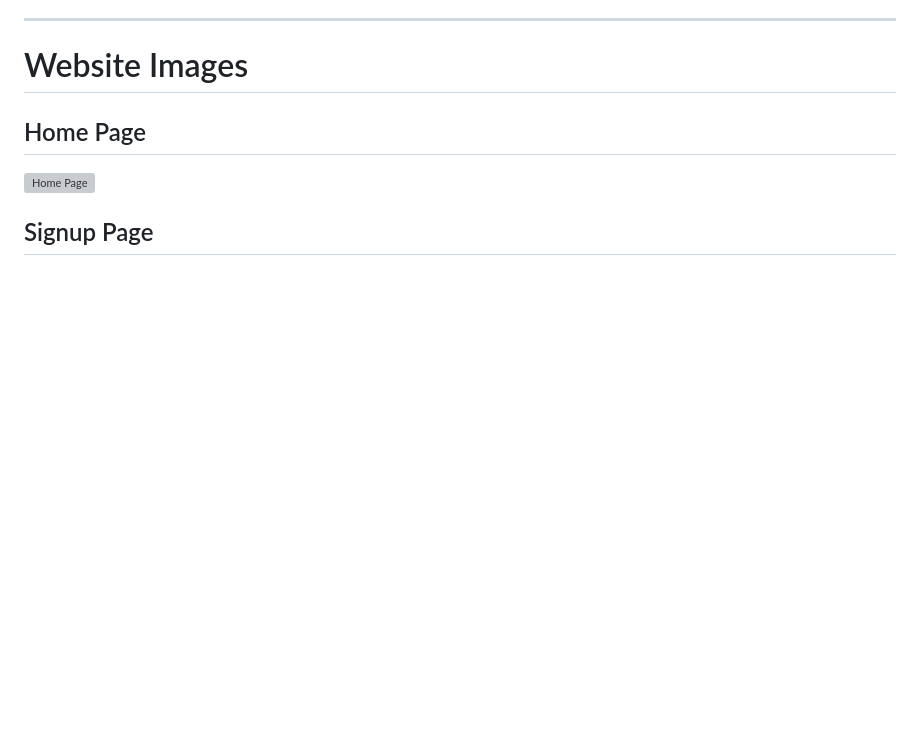
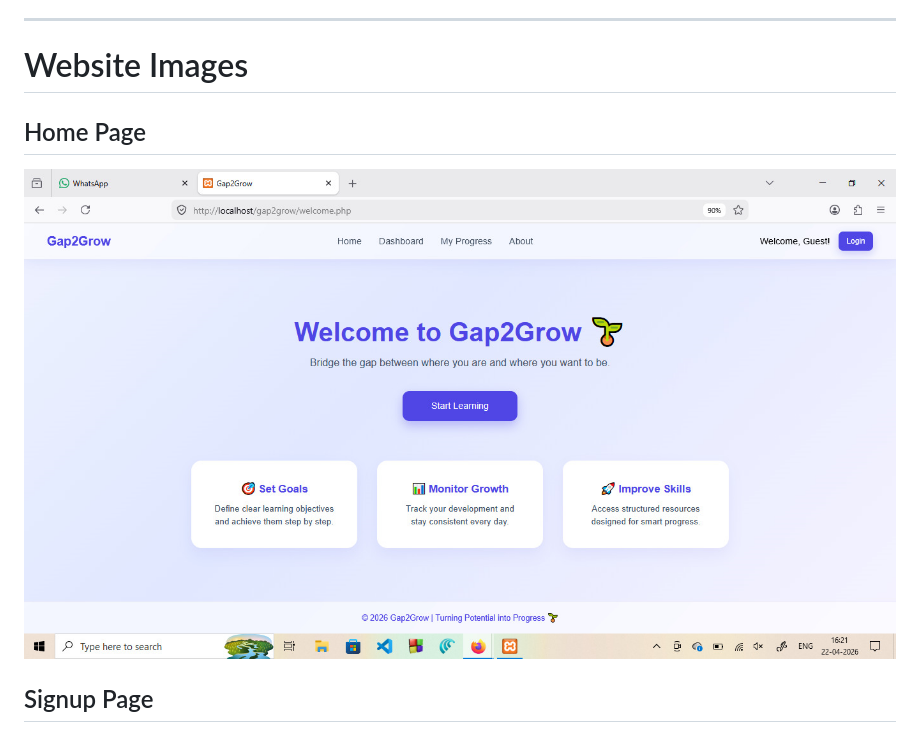
Before and after one commit to samfer2359-projects/Gap2Grow, a Markdown page: README.md, the part around the change. GitHub-like rendering; blank space fills up the shorter version; grey boxes are pictures that could not be loaded.

```diff
--- a/README.md
+++ b/README.md
@@ -232,7 +232,7 @@ The project uses the following main tables:
 
 
 ## Home Page
-![Home Page](ui/home.jpg)
+![Home Page](ui/home.png)
 
 ## Signup Page
 ![Signup Page](ui/signup1.png)
```
